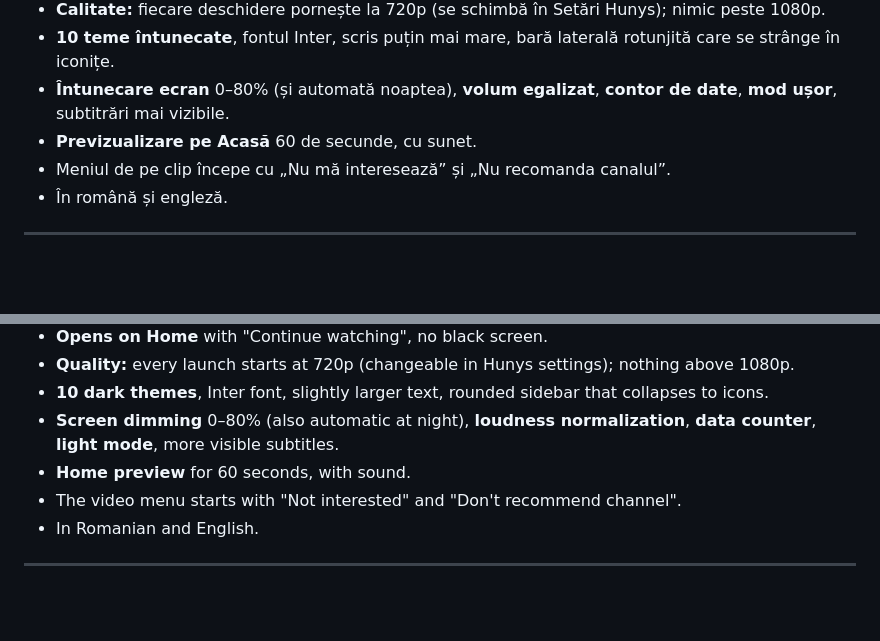
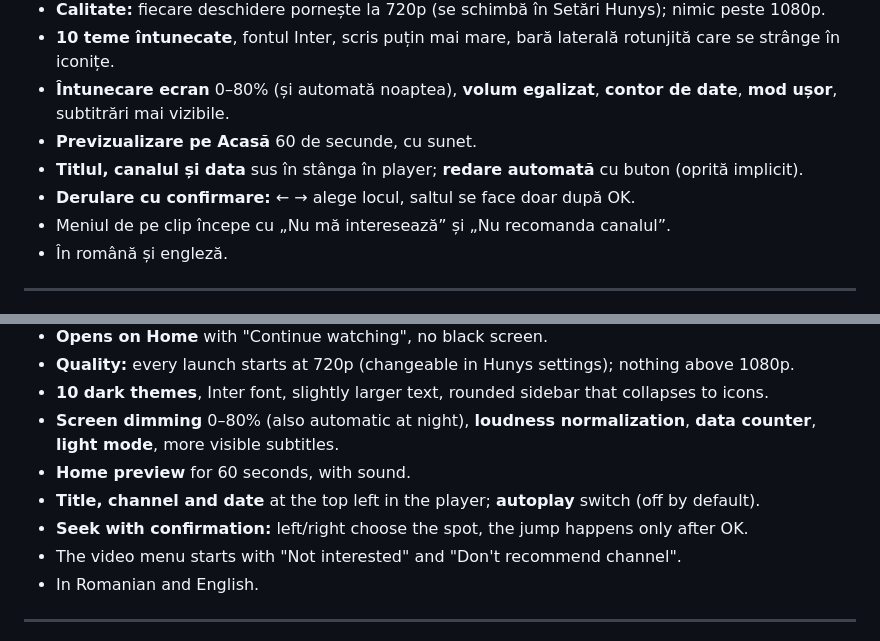
Before and after one commit to cosminpaulet41-beep/Hunys-with-Claude-AI, a Markdown page: smarttube-hunys/README.md, 2 parts joined by grey strips. Drawn GitHub-style; blank space fills up the shorter version.

Commit message:
SmartTube Hunys: descriere actualizată / updated description
Co-Authored-By: Claude Opus 5.5 <noreply@anthropic.com>
Claude-Session: https://claude.ai/code/session_01TZoHkVQ5N3oUnMNK5p4mNh

```diff
--- a/smarttube-hunys/README.md
+++ b/smarttube-hunys/README.md
@@ -21,6 +21,8 @@ O versiune modificată a SmartTube (YouTube fără reclame pentru Android TV), f
 - **10 teme întunecate**, fontul Inter, scris puțin mai mare, bară laterală rotunjită care se strânge în iconițe.
 - **Întunecare ecran** 0–80% (și automată noaptea), **volum egalizat**, **contor de date**, **mod ușor**, subtitrări mai vizibile.
 - **Previzualizare pe Acasă** 60 de secunde, cu sunet.
+- **Titlul, canalul și data** sus în stânga în player; **redare automată** cu buton (oprită implicit).
+- **Derulare cu confirmare:** ← → alege locul, saltul se face doar după OK.
 - Meniul de pe clip începe cu „Nu mă interesează” și „Nu recomanda canalul”.
 - În română și engleză.
 
@@ -40,6 +42,8 @@ A modified SmartTube (ad-free YouTube for Android TV), built for an Android 14 p
 - **10 dark themes**, Inter font, slightly larger text, rounded sidebar that collapses to icons.
 - **Screen dimming** 0–80% (also automatic at night), **loudness normalization**, **data counter**, **light mode**, more visible subtitles.
 - **Home preview** for 60 seconds, with sound.
+- **Title, channel and date** at the top left in the player; **autoplay** switch (off by default).
+- **Seek with confirmation:** left/right choose the spot, the jump happens only after OK.
 - The video menu starts with "Not interested" and "Don't recommend channel".
 - In Romanian and English.
 
```
